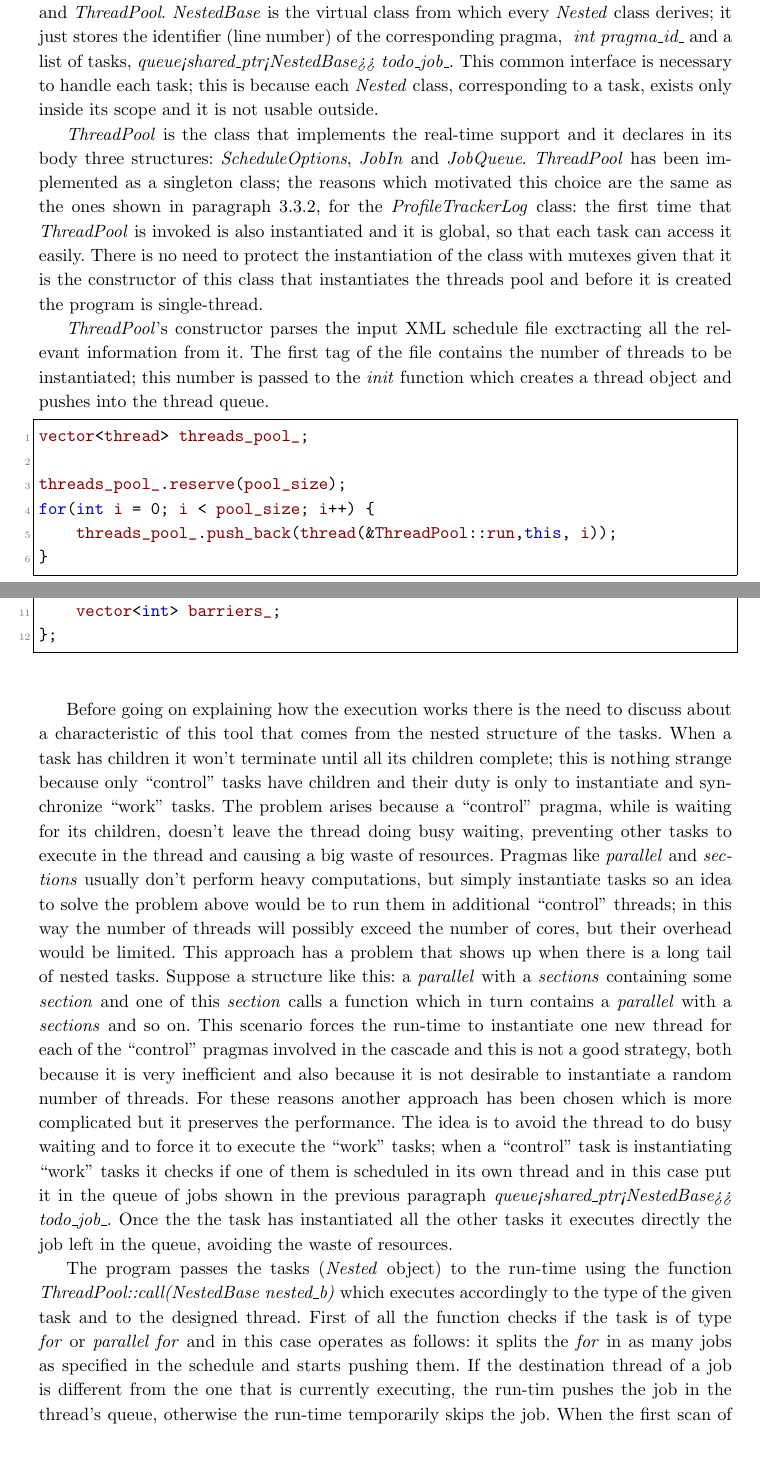
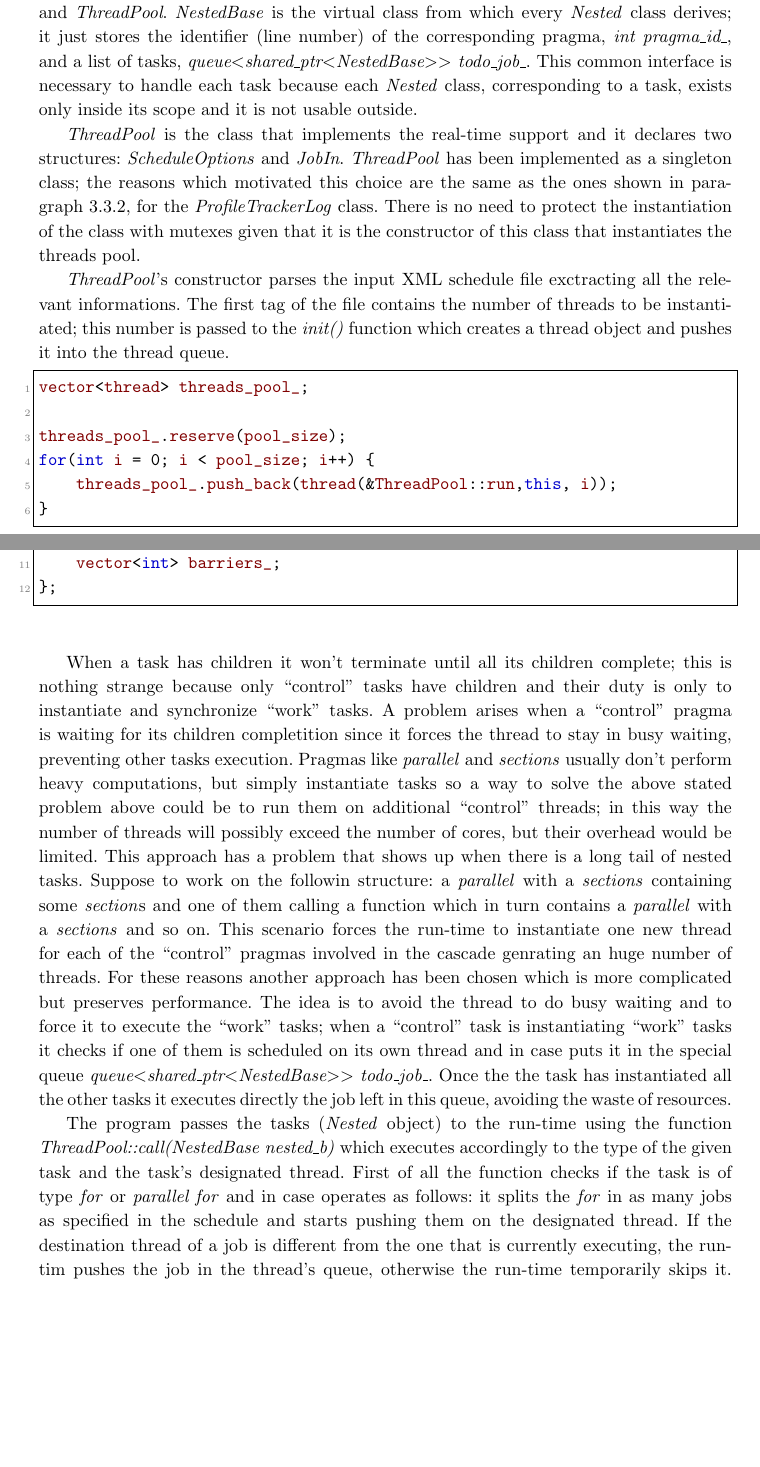
Before and after one commit to giacomodabisias/Tesi-MCSN, a LaTeX thesis (Finale/Tesi_master.tex): two parts of pages 51 and 52 of 58, joined at a grey line, cut so that both start at the same text, the shorter picture padded with empty space. Compiled offline with pdfLaTeX.

Commit message:
read till 4

```diff
--- a/Finale/Tesi_master.tex
+++ b/Finale/Tesi_master.tex
@@ -1275,11 +1275,11 @@ In OpenMP a \emph{barrier} pragma is used to notifies the run-time that some thr
 
 \subsection{Run-time support}
 \label{runtime}
-The run-time support for the final parallel execution is composed of two classes: \emph{NestedBase} and \emph{ThreadPool}. \emph{NestedBase} is the virtual class from which every \emph{Nested} class derives; it just stores the identifier (line number) of the corresponding pragma, \emph{ int pragma\_id\_} and a list of tasks, \emph{queue<shared\_ptr<NestedBase>> todo\_job\_}. This common interface is necessary to handle each task; this is because each \emph{Nested} class, corresponding to a task, exists only inside its scope and it is not usable outside.
+The run-time support for the final parallel execution is composed of two classes: \emph{NestedBase} and \emph{ThreadPool}. \emph{NestedBase} is the virtual class from which every \emph{Nested} class derives; it just stores the identifier (line number) of the corresponding pragma, \emph{int pragma\_id\_}, and a list of tasks, \emph{queue$<$shared\_ptr$<$NestedBase$>>$ todo\_job\_}. This common interface is necessary to handle each task because each \emph{Nested} class, corresponding to a task, exists only inside its scope and it is not usable outside.
 
-\emph{ThreadPool} is the class that implements the real-time support and it declares in its body three structures: \emph{ScheduleOptions}, \emph{JobIn} and \emph{JobQueue}. \emph{ThreadPool} has been implemented as a singleton class; the reasons which motivated this choice are the same as the ones shown in paragraph~\ref{profilerun}, for the \emph{ProfileTrackerLog} class: the first time that \emph{ThreadPool} is invoked is also instantiated and it is global, so that each task can access it easily. There is no need to protect the instantiation of the class with mutexes given that it is the constructor of this class that instantiates the threads pool and before it is created the program is single-thread.
+\emph{ThreadPool} is the class that implements the real-time support and it declares two structures: \emph{ScheduleOptions} and \emph{JobIn}. \emph{ThreadPool} has been implemented as a singleton class; the reasons which motivated this choice are the same as the ones shown in paragraph~\ref{profilerun}, for the \emph{ProfileTrackerLog} class. There is no need to protect the instantiation of the class with mutexes given that it is the constructor of this class that instantiates the threads pool.
 
-\emph{ThreadPool}’s constructor parses the input XML schedule file exctracting all the relevant information from it. The first tag of the file contains the number of threads to be instantiated; this number is passed to the \emph{init} function which creates a thread object and pushes into the thread queue.
+\emph{ThreadPool}’s constructor parses the input XML schedule file exctracting all the relevant informations. The first tag of the file contains the number of threads to be instantiated; this number is passed to the \emph{init()} function which creates a thread object and pushes it into the thread queue.
 
 \begin{lstlisting}[language=CCC, caption=Initialization of the thread pool., label=pool]
 vector<thread> threads_pool_;
@@ -1306,7 +1307,7 @@ struct ScheduleOptions {
 };
 \end{lstlisting}
 
-Before going on explaining how the execution works there is the need to discuss about a characteristic of this tool that comes from the nested structure of the tasks. When a task has children it won’t terminate until all its children complete; this is nothing strange because only “control” tasks have children and their duty is only to instantiate and synchronize “work” tasks. The problem arises because a “control” pragma, while is waiting for its children, doesn’t leave the thread doing busy waiting, preventing other tasks to execute in the thread and causing a big waste of resources. Pragmas like \emph{parallel} and \emph{sections} usually don’t perform heavy computations, but simply instantiate tasks so an idea to solve the problem above would be to run them in additional “control” threads; in this way the number of threads will possibly exceed the number of cores, but their overhead would be limited. This approach has a problem that shows up when there is a long tail of nested tasks. Suppose a structure like this: a \emph{parallel} with a \emph{sections} containing some \emph{section} and one of this \emph{section} calls a function which in turn contains a \emph{parallel} with a \emph{sections} and so on. This scenario forces the run-time to instantiate one new thread for each of the “control” pragmas involved in the cascade and this is not a good strategy, both because it is very inefficient and also because it is not desirable to instantiate a random number of threads. For these reasons another approach has been chosen which is more complicated but it preserves the performance. The idea is to avoid the thread to do busy waiting and to force it to execute the “work” tasks; when a “control” task is instantiating “work” tasks it checks if one of them is scheduled in its own thread and in this case put it in the queue of jobs shown in the previous paragraph \emph{queue<shared\_ptr<NestedBase>> todo\_job\_}. Once the the task has instantiated all the other tasks it executes directly the job left in the queue, avoiding the waste of resources.
+When a task has children it won’t terminate until all its children complete; this is nothing strange because only “control” tasks have children and their duty is only to instantiate and synchronize “work” tasks. A problem arises when a “control” pragma is waiting for its children completition since it forces the thread to  stay in busy waiting, preventing other tasks execution. Pragmas like \emph{parallel} and \emph{sections} usually don’t perform heavy computations, but simply instantiate tasks so a way to solve the above stated problem above could be to run them on additional “control” threads; in this way the number of threads will possibly exceed the number of cores, but their overhead would be limited. This approach has a problem that shows up when there is a long tail of nested tasks. Suppose to work on the followin structure: a \emph{parallel} with a \emph{sections} containing some \emph{section}s and one of them calling a function which in turn contains a \emph{parallel} with a \emph{sections} and so on. This scenario forces the run-time to instantiate one new thread for each of the “control” pragmas involved in the cascade genrating an huge number of threads. For these reasons another approach has been chosen which is more complicated but preserves performance. The idea is to avoid the thread to do busy waiting and to force it to execute the “work” tasks; when a “control” task is instantiating “work” tasks it checks if one of them is scheduled on its own thread and in case puts it in the special queue \emph{queue$<$shared\_ptr$<$NestedBase$>>$ todo\_job\_}. Once the the task has instantiated all the other tasks it executes directly the job left in this queue, avoiding the waste of resources.
 
-The program passes the tasks (\emph{Nested} object) to the run-time using the function \emph{ThreadPool::call(NestedBase nested\_b)} which executes accordingly to the type of the given task and to the designed thread. First of all the function checks if the task is of type \emph{for} or \emph{parallel for} and in this case operates as follows: it splits the \emph{for} in as many jobs as specified in the schedule and starts pushing them. If the destination thread of a job is different from the  one that is currently executing, the run-tim pushes the job in the thread’s queue, otherwise the run-time temporarily skips the job. When the first scan of the jobs is completed the run-time starts the iteration from the beginning and directly executes each thread assigned to its own thread. When also this phase is complete the run-time pause the thread until all other dispatched jobs have compleated and then returns the execution to the main program.
+The program passes the tasks (\emph{Nested} object) to the run-time using the function \emph{ThreadPool::call(NestedBase nested\_b)} which executes accordingly to the type of the given task and the task's designated thread. First of all the function checks if the task is of type \emph{for} or \emph{parallel for} and in case operates as follows: it splits the \emph{for} in as many jobs as specified in the schedule and starts pushing them on the designated thread. If the destination thread of a job is different from the  one that is currently executing, the run-tim pushes the job in the thread’s queue, otherwise the run-time temporarily skips it. When the first scan of the jobs is completed the run-time starts again the iteration of the jobs from the beginning and directly executes each job assigned to its own thread. When this phase is complete the run-time pauses itself until all other dispatched jobs have compleated and then returns control to the main program.
 
```
Also changed, not shown: Finale/Tesi_master.pdf, Finale/Tesi_master.tex (15 more changed lines).
